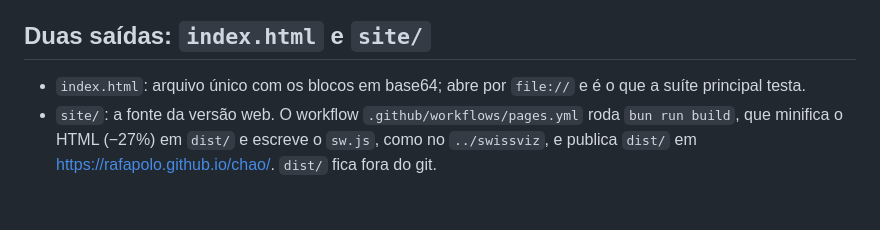
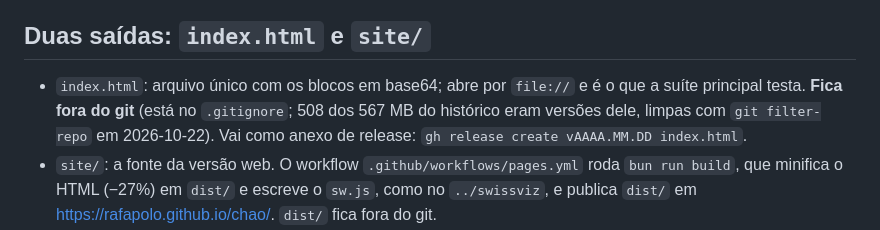
Before and after one commit to rafapolo/chao, a Markdown page: CLAUDE.md, the part around the change. Rendered like a GitHub page; blank space fills up the shorter version.

```diff
--- a/CLAUDE.md
+++ b/CLAUDE.md
@@ -79,7 +79,9 @@ Formato de cada bloco: `u32 tamanho | cabeçalho JSON | arrays`.
 ## Duas saídas: `index.html` e `site/`
 
 - `index.html`: arquivo único com os blocos em base64; abre por `file://` e é o que a suíte
-  principal testa.
+  principal testa. **Fica fora do git** (está no `.gitignore`; 508 dos 567 MB do histórico
+  eram versões dele, limpas com `git filter-repo` em 2026-10-22). Vai como anexo de release:
+  `gh release create vAAAA.MM.DD index.html`.
 - `site/`: a fonte da versão web. O workflow `.github/workflows/pages.yml` roda `bun run
   build`, que minifica o HTML (−27%) em `dist/` e escreve o `sw.js`, como no `../swissviz`, e
   publica `dist/` em https://rafapolo.github.io/chao/. `dist/` fica fora do git.
```
Also changed, not shown: README.md (+5 -2 lines).
